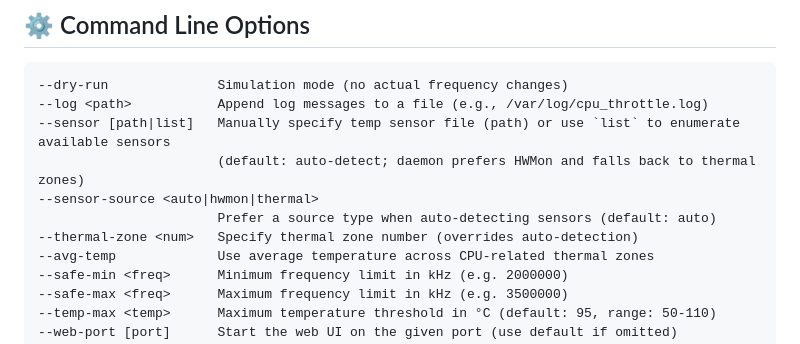
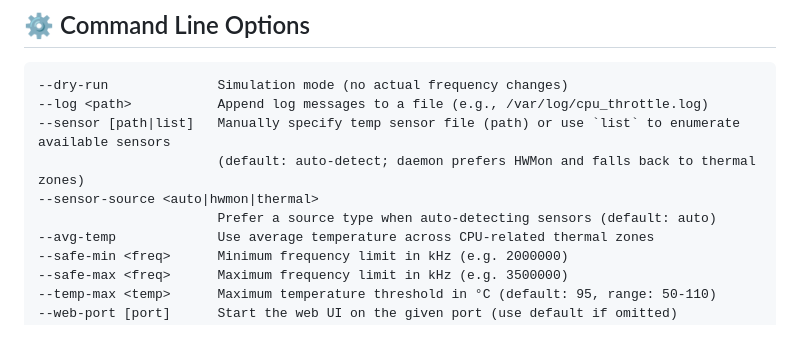
Before and after one commit to DiabloPower/burn2cool, a Markdown page: README.md, the part around the change. Rendered like a GitHub page.

Commit message:
docs: remove deprecated --thermal-zone CLI flag and remove set-thermal-zone ctl entry; reference config key instead

```diff
--- a/README.md
+++ b/README.md
@@ -127,7 +127,6 @@ gcc -o cpu_throttle_ctl cpu_throttle_ctl.c -Wall
                        (default: auto-detect; daemon prefers HWMon and falls back to thermal zones)
 --sensor-source <auto|hwmon|thermal>
                        Prefer a source type when auto-detecting sensors (default: auto)
---thermal-zone <num>   Specify thermal zone number (overrides auto-detection)
 --avg-temp             Use average temperature across CPU-related thermal zones
 --safe-min <freq>      Minimum frequency limit in kHz (e.g. 2000000)
 --safe-max <freq>      Maximum frequency limit in kHz (e.g. 3500000)
```
Also changed, not shown: RELEASE_NOTES/v4.0.md (+2 -2 lines).
